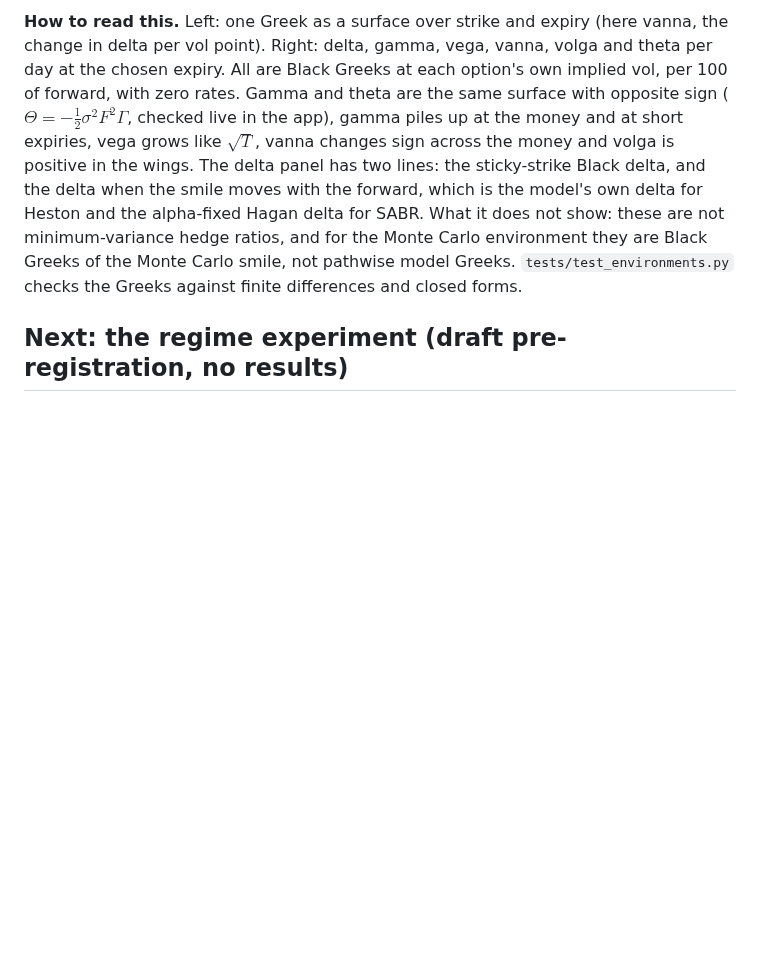
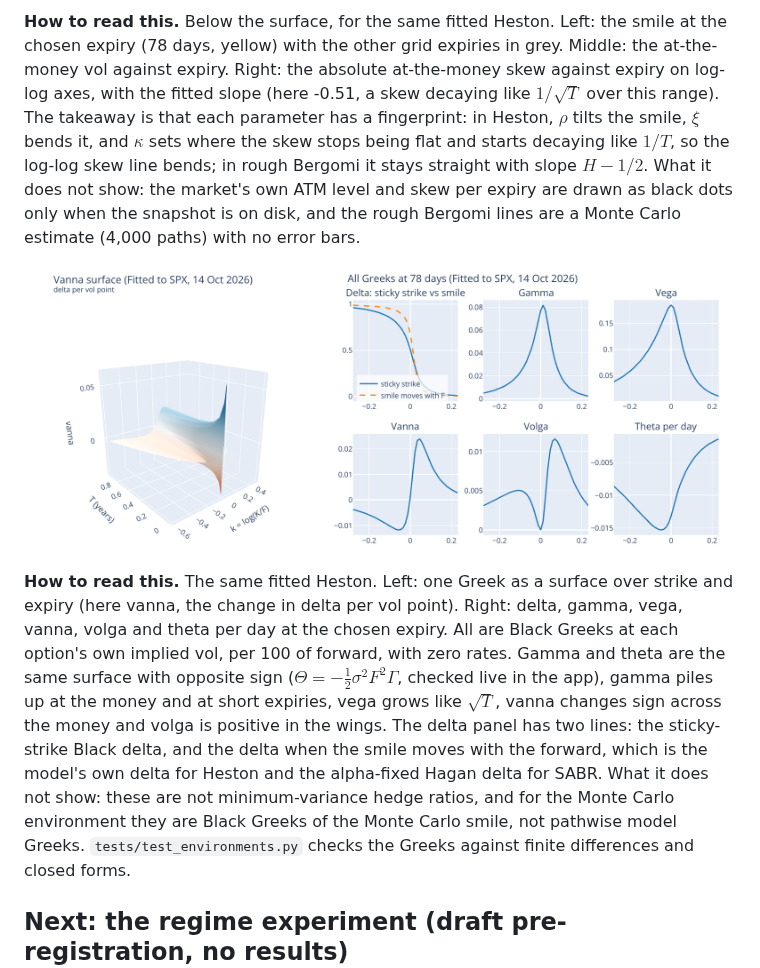
Before and after one commit to coreyjpritchard/volsurface, a Markdown page: README.md, the part around one of its changes. GitHub-like rendering; pictures changed too: docs/figures/dashboard_greeks.png; blank space fills up the shorter version.

```diff
--- a/README.md
+++ b/README.md
@@ -211,6 +210,19 @@ surface is a Monte Carlo estimate (4,000 paths) with no error bars.
 
-**How to read this.** Left: one Greek as a surface over strike and expiry (here vanna,
-the change in delta per vol point). Right: delta, gamma, vega, vanna, volga and theta per
+**How to read this.** Below the surface, for the same fitted Heston. Left: the smile at the
+chosen expiry (78 days, yellow) with the other grid expiries in grey. Middle: the
+at-the-money vol against expiry. Right: the absolute at-the-money skew against expiry on
+log-log axes, with the fitted slope (here -0.51, a skew decaying like $1/\sqrt T$ over this
+range). The takeaway is that each parameter has a fingerprint: in Heston, $\rho$ tilts the
+smile, $\xi$ bends it, and $\kappa$ sets where the skew stops being flat and starts
+decaying like $1/T$, so the log-log skew line bends; in rough Bergomi it stays straight
+with slope $H - 1/2$. What it does not show: the market's own ATM level and skew per expiry
+are drawn as black dots only when the snapshot is on disk, and the rough Bergomi lines are
+a Monte Carlo estimate (4,000 paths) with no error bars.
+
+![The vol lab Greeks: a vanna surface and all six Greeks at one expiry](docs/figures/dashboard_greeks.png)
+
+**How to read this.** The same fitted Heston. Left: one Greek as a surface over strike and
+expiry (here vanna, the change in delta per vol point). Right: delta, gamma, vega, vanna, volga and theta per
 day at the chosen expiry. All are Black Greeks at each option's own implied vol, per 100
 of forward, with zero rates. Gamma and theta are the same surface with opposite sign
 ($\Theta = -\tfrac12\sigma^2F^2\Gamma$, checked live in the app), gamma piles up at the
```
Also changed, not shown: other parts of README.md (+13 -14 lines), docs/figures/dashboard_smile_term.png (added), docs/figures/dashboard_surface.png, 1 other file.
